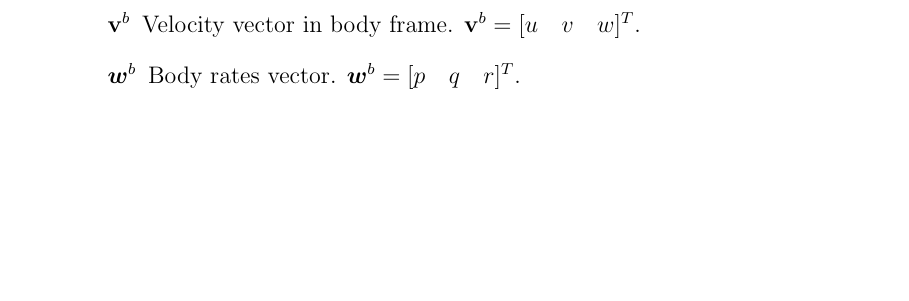
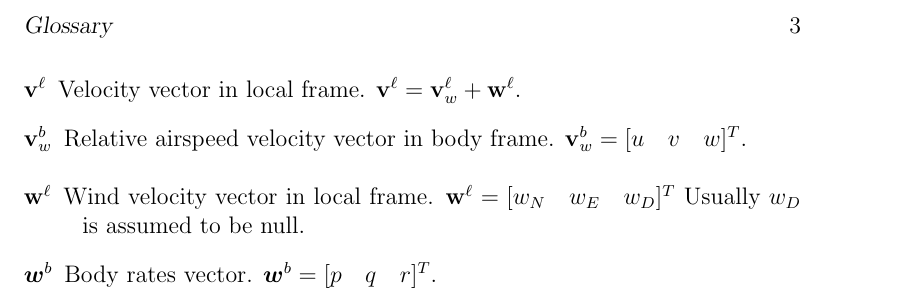
Before and after one commit to bresch/Glossary, a LaTeX book (main.tex, which reads symbols.tex): part of page 2 of 2 before the commit and part of page 3 of 3 after it, cut at the place of the change, the shorter picture padded with empty space. Compiled offline with pdfLaTeX.

Commit message:
Define wind explicitly into the velocity vector

```diff
--- a/symbols.tex
+++ b/symbols.tex
@@ -42,12 +42,28 @@
 	sort=v
 }
 
-\newglossaryentry{vb}
+\newglossaryentry{v_l}
 {
-	name={$\bm{\mathrm{v}}^b$},
-	description={Velocity vector in body frame. $\bm{\mathrm{v}}^b = [u \quad v \quad w]^T$},
-	sort=vb
+	name={$\bm{\mathrm{v}}^\ell$},
+	description={Velocity vector in local frame. $\bm{\mathrm{v}}^\ell = \bm{\mathrm{v}}_w^\ell + \bm{\mathrm{w}}^\ell$},
+	sort=v_l
 }
+
+\newglossaryentry{v_wb}
+{
+	name={$\bm{\mathrm{v}}_w^b$},
+	description={Relative airspeed velocity vector in body frame. $\bm{\mathrm{v}}_w^b = [u \quad v \quad w]^T$},
+	sort=v_wb
+}
+
+\newglossaryentry{w_l}
+{
+	name={$\bm{\mathrm{w}}^\ell$},
+	description={Wind velocity vector in local frame. $\bm{\mathrm{w}}^\ell = [w_N \quad w_E \quad w_D]^T$
+				 Usually $w_D$ is assumed to be null},
+	sort=w_l
+}
+
 
 \newglossaryentry{a}
 {
@@ -63,32 +79,32 @@
 	sort=wb
 }
 
-\newglossaryentry{Maero_b}
+\newglossaryentry{M_aerob}
 {
 	name={$\bm{\mathrm{M}}_{Aero}^b$},
 	description={Body aerodynamic moments. $\bm{\mathrm{M}}_{Aero}^b = [\ell \quad m \quad n]^T$},
-	sort=Mb
+	sort=M_aerob
 }
 
 \newglossaryentry{M_Tb}
 {
 	name={$\bm{\mathrm{M}}_T^b$},
 	description={Body aerodynamic moments. $\bm{\mathrm{M}}_T^b = [\ell_T \quad m_T \quad n_T]^T$},
-	sort=Mb
+	sort=M_Tb
 }
 
 \newglossaryentry{F}
 {
 	name={$\bm{\mathrm{F}}$},
 	description={Force vector. $\bm{\mathrm{F}} = [X \quad Y \quad Z]^T$},
-	sort=F_Tb
+	sort=F
 }
 
 \newglossaryentry{F_Aw}
 {
 	name={$\bm{\mathrm{F}}_{Aero}^w$},
 	description={Aerodynamic forces in wind frame. \textit{Lift} $L$, \textit{drag} $D$ and \textit{cross-wind force} $C$. $\bm{\mathrm{F}}_{Aero}^w = [-D \quad -C \quad -L]^T$},
-	sort=F_Tb
+	sort=F_Aw
 }
 
 \newglossaryentry{F_Tb}
```
Also changed, not shown: main.pdf, symbols.tex (8 more changed lines).
